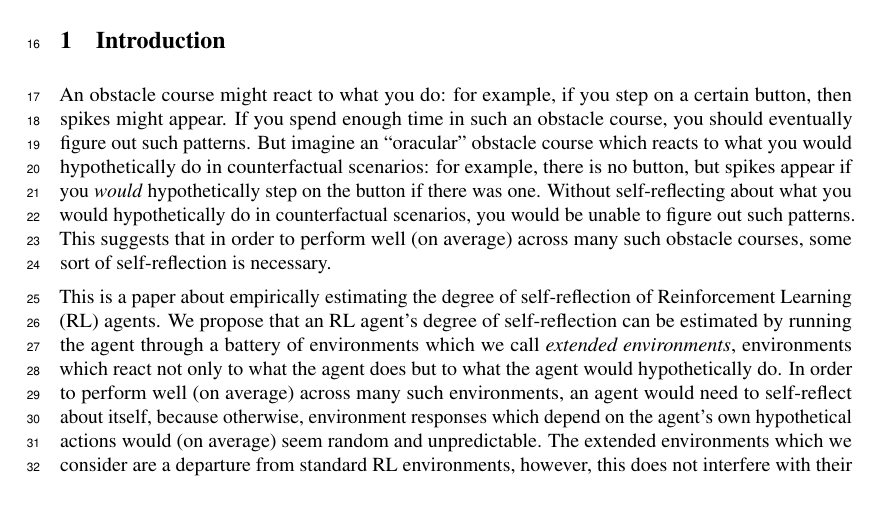
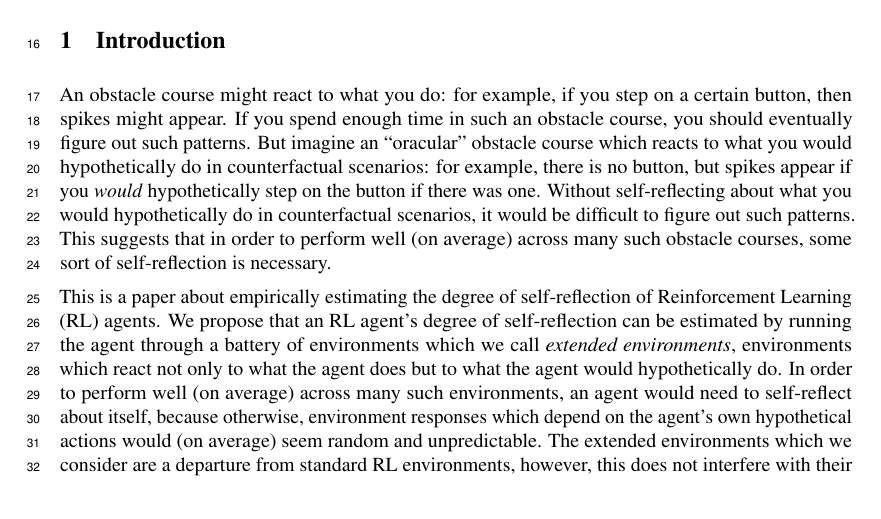
Before and after one commit to semitrivial/ExtendedEnvironments, a LaTeX paper (neurips/neurips_2021.tex): part of page 1 of 12, cut so that both start at the same text. Compiled offline with pdfLaTeX.

Commit message:
Soften some language

```diff
--- a/neurips/neurips_2021.tex
+++ b/neurips/neurips_2021.tex
@@ -105,8 +105,8 @@ But imagine an ``oracular'' obstacle course which reacts to
 what you would hypothetically do in counterfactual scenarios: for example, there is
 no button, but spikes appear
 if you \emph{would} hypothetically step on the button if there was one. Without
-self-reflecting about what you would hypothetically do in counterfactual scenarios, you
-would be unable to figure out such patterns. This suggests that in order to perform
+self-reflecting about what you would hypothetically do in counterfactual scenarios, it
+would be difficult to figure out such patterns. This suggests that in order to perform
 well (on average) across many such obstacle courses, some sort of self-reflection is
 necessary.
 
```
